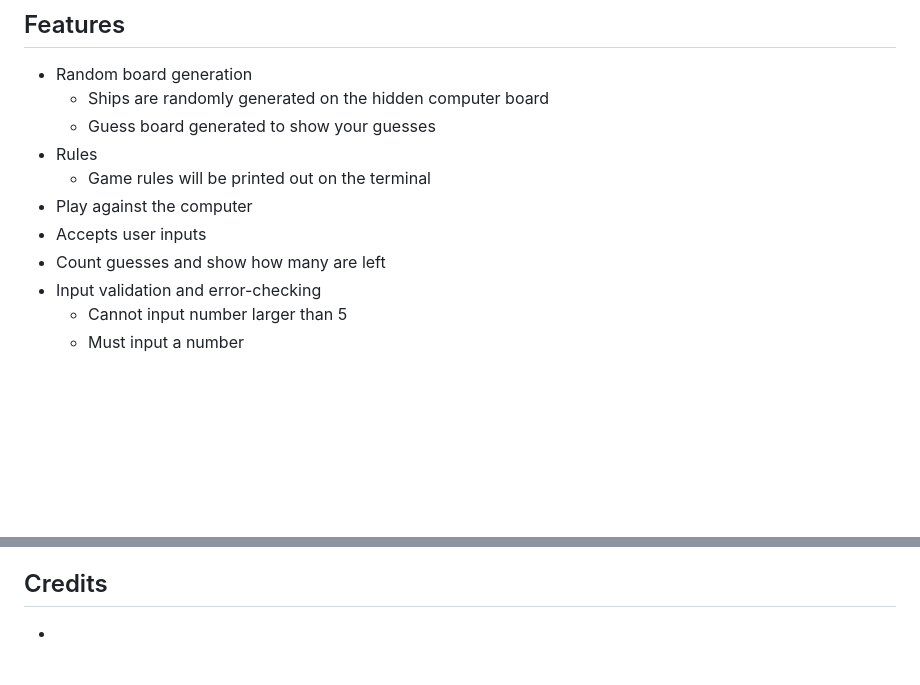
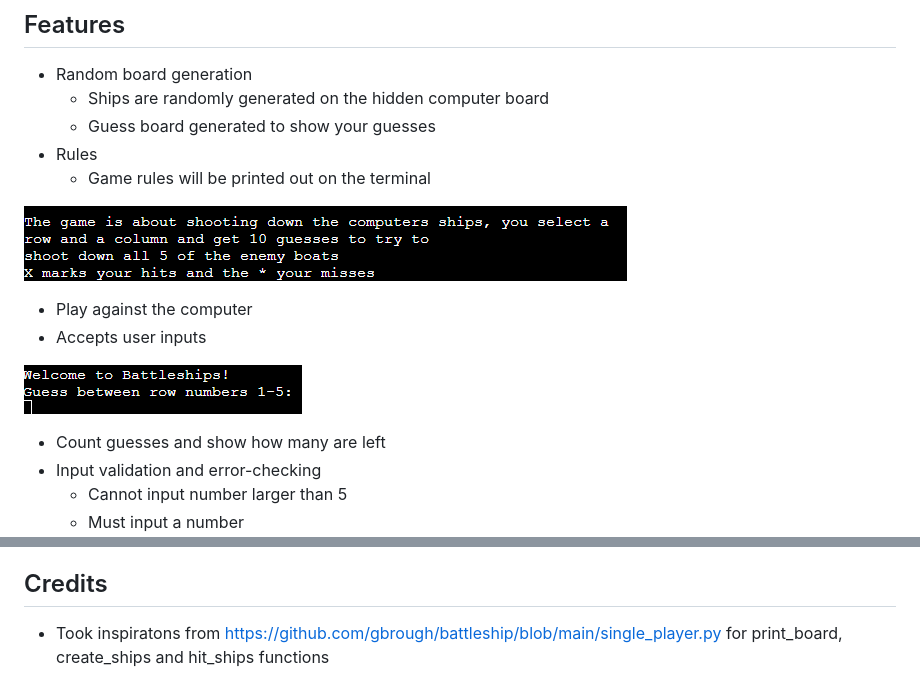
Before and after one commit to Maximiliam999/BattleShipsPy, a Markdown page: README.md, 2 parts joined by grey strips. Rendered like a GitHub page; pictures changed too: assets/images/input.png (added), assets/images/rules.png (added); blank space fills up the shorter version.

```diff
--- a/README.md
+++ b/README.md
@@ -23,8 +23,13 @@ Misses are marked with * and hits with X
     - Guess board generated to show your guesses
 - Rules
     - Game rules will be printed out on the terminal
+
+![Screenshot of rules](assets/images/rules.png "rules for the game")
+
 - Play against the computer
 - Accepts user inputs
+
+![Screenshot of user input](assets/images/input.png "asking for input")
 - Count guesses and show how many are left
 - Input validation and error-checking
     - Cannot input number larger than 5
@@ -56,6 +61,6 @@ I used Code Institute's mock terminal for Heroku to deploy this project.
 
 ## Credits
 
--
+- Took inspiratons from https://github.com/gbrough/battleship/blob/main/single_player.py for print_board, create_ships and hit_ships functions
 
 ![Live preview of my project](assets/images/program.png)
```
Also changed, not shown: other parts of README.md (+1 -1 lines), 1 other file.
